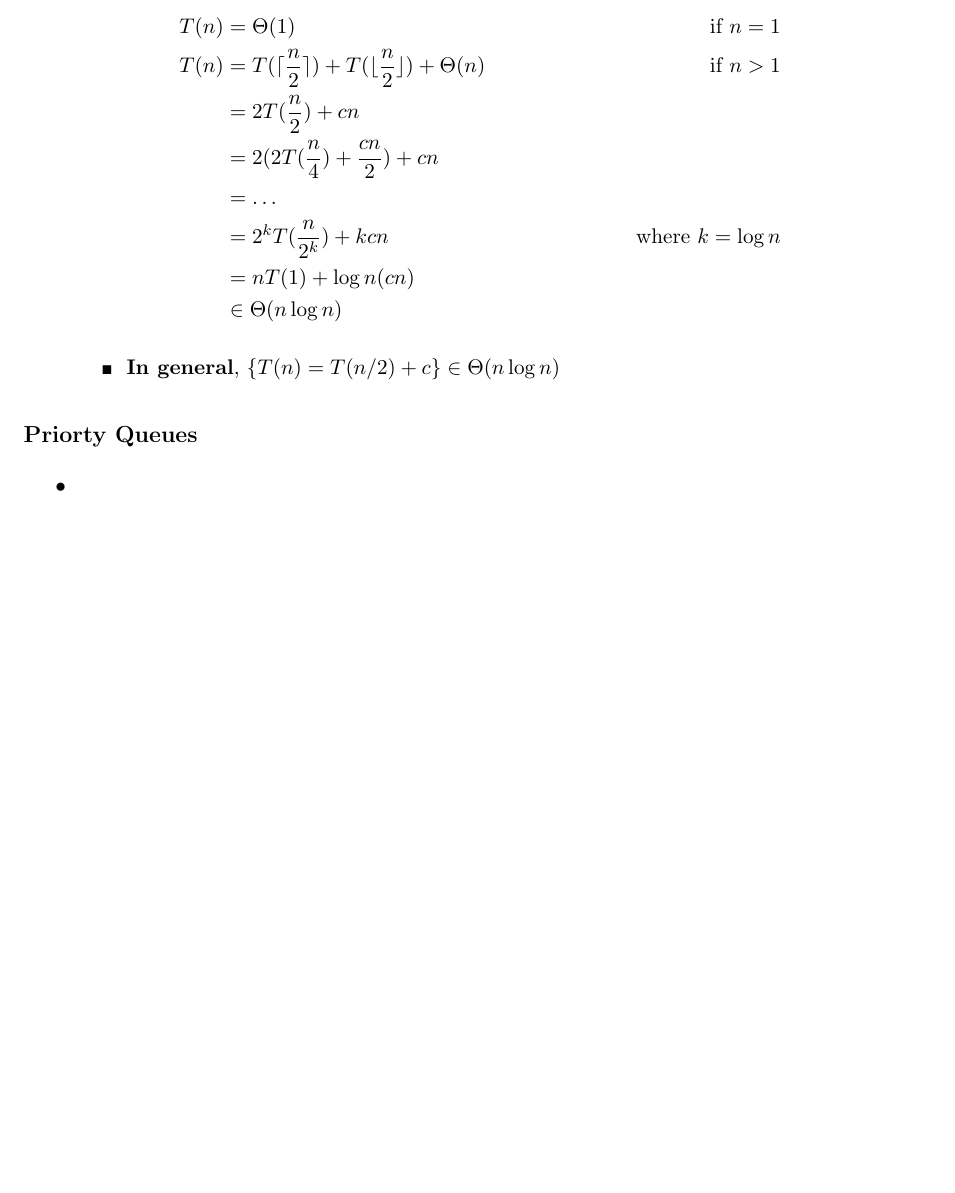
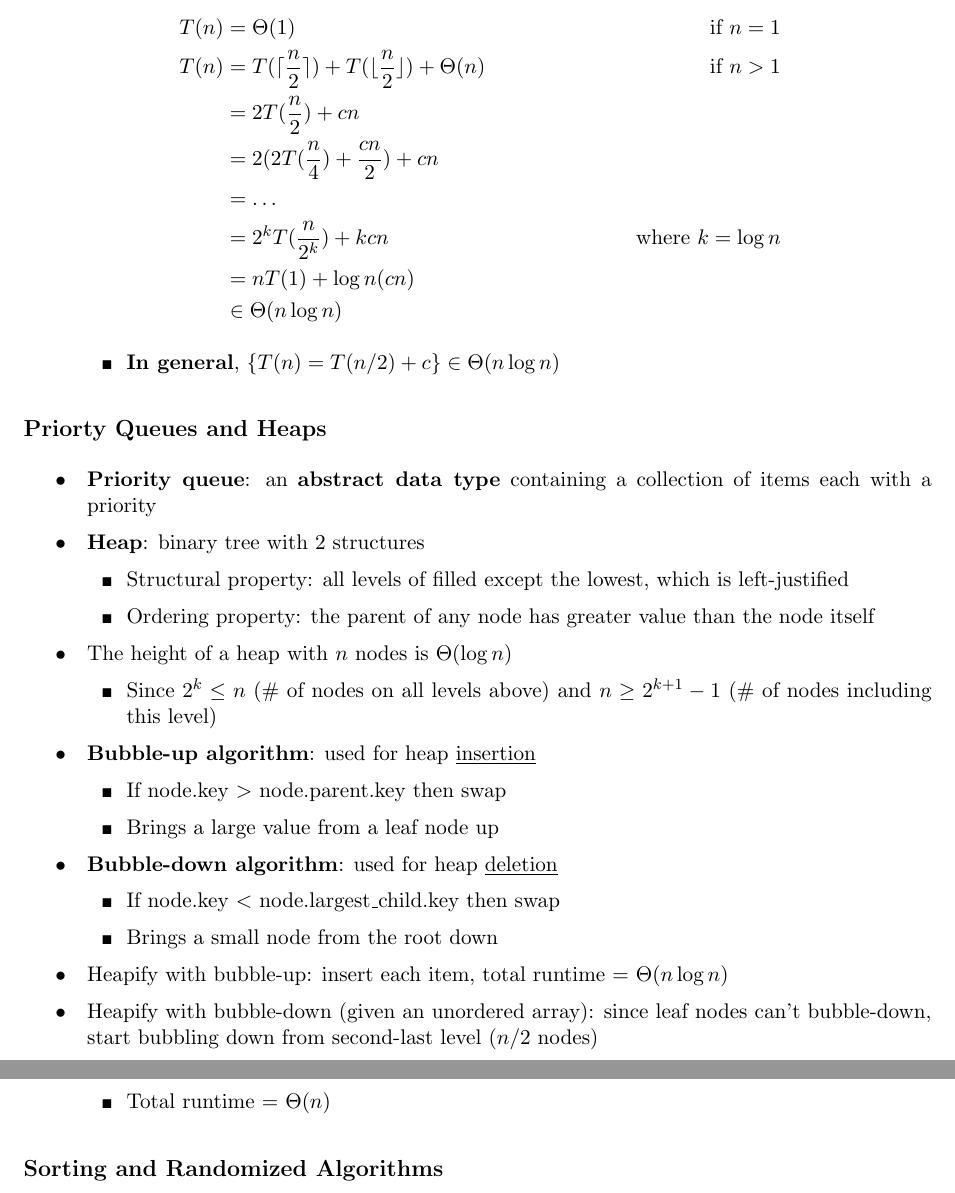
Before and after one commit to jz-feng/2B-notes, a LaTeX document (CS 240/midterm_review.tex): part of page 2 of 2 before the commit and two parts of pages 2 and 3 of 3 after it, the two joined at a grey line, cut so that both start at the same text, the shorter picture padded with empty space. Compiled offline with pdfLaTeX.

Commit message:
module 2

```diff
--- a/CS 240/midterm_review.tex
+++ b/CS 240/midterm_review.tex
@@ -82,10 +82,42 @@ T(n) &= T(\lceil \frac{n}{2} \rceil) + T(\lfloor \frac{n}{2} \rfloor) + \Theta(n
 ## \textbf{In general}, $\{T(n) = T(n/2) + c\} \in \Theta(n \log n)$
 
 \end{easylist}
-\subsection*{Priorty Queues}
+\subsection*{Priorty Queues and Heaps}
 \begineasylist
 
-#
+# \textbf{Priority queue}: an \textbf{abstract data type} containing a collection of items each with a priority
+
+# \textbf{Heap}: binary tree with 2 structures
+## Structural property: all levels of filled except the lowest, which is left-justified
+## Ordering property: the parent of any node has greater value than the node itself
+
+# The height of a heap with $n$ nodes is $\Theta(\log n)$
+## Since $2^k \leq n$ (\# of nodes on all levels above) and $n \geq 2^{k+1} - 1$ (\# of nodes including this level)
+
+# \textbf{Bubble-up algorithm}: used for heap \underline{insertion}
+## If node.key $>$ node.parent.key then swap
+## Brings a large value from a leaf node up
+
+# \textbf{Bubble-down algorithm}: used for heap \underline{deletion}
+## If node.key $<$ node.largest\_child.key then swap
+## Brings a small node from the root down
+
+# Heapify with bubble-up: insert each item, total runtime = $\Theta(n \log n)$
+
+# Heapify with bubble-down (given an unordered array): since leaf nodes can't bubble-down, start bubbling down from second-last level ($n/2$ nodes)
+## Total runtime = $\Theta(n)$
+
+
+\end{easylist}
+\subsection*{Sorting and Randomized Algorithms}
+\begineasylist
+
+
+
+
+
+
+
 
 \end{easylist}
 
```
Also changed, not shown: CS 240/midterm_review.pdf.
